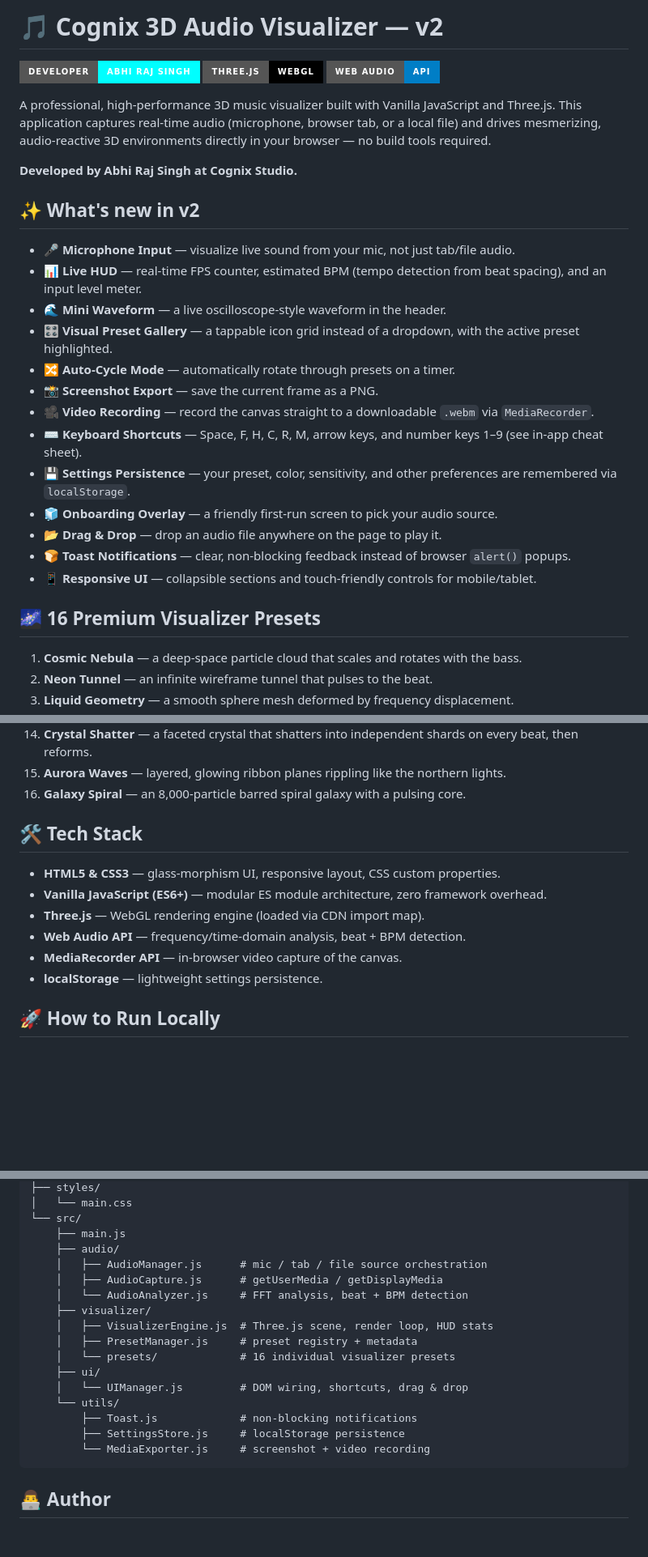
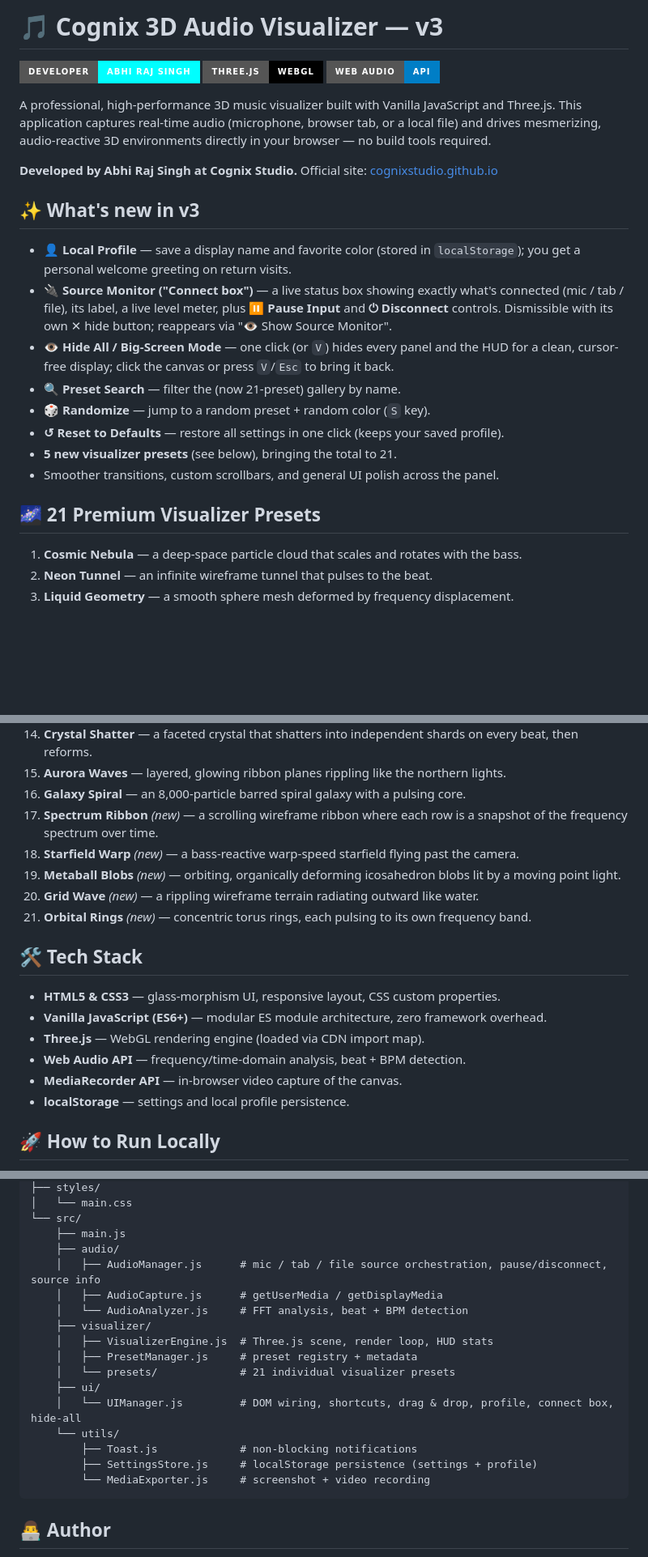
Before and after one commit to Abhiraj1121/music, a Markdown page: README.md, 3 parts joined by grey strips. Shown at 81% size. GitHub-like rendering; badges without logos; blank space fills up the shorter version.

````diff
--- a/README.md
+++ b/README.md
@@ -1,4 +1,4 @@
-# 🎵 Cognix 3D Audio Visualizer — v2
+# 🎵 Cognix 3D Audio Visualizer — v3
 
 ![Cognix Studio](https://img.shields.io/badge/Developer-Abhi%20Raj%20Singh-00ffff?style=for-the-badge&logo=codeigniter)
 ![Three.js](https://img.shields.io/badge/Three.js-WebGL-black?style=for-the-badge&logo=three.js)
@@ -7,24 +7,20 @@
 A professional, high-performance 3D music visualizer built with Vanilla JavaScript and Three.js. This application captures real-time audio (microphone, browser tab, or a local file) and drives mesmerizing, audio-reactive 3D environments directly in your browser — no build tools required.
 
 **Developed by Abhi Raj Singh at Cognix Studio.**
+Official site: [cognixstudio.github.io](https://cognixstudio.github.io/)
 
-## ✨ What's new in v2
+## ✨ What's new in v3
 
-- **🎤 Microphone Input** — visualize live sound from your mic, not just tab/file audio.
-- **📊 Live HUD** — real-time FPS counter, estimated BPM (tempo detection from beat spacing), and an input level meter.
-- **🌊 Mini Waveform** — a live oscilloscope-style waveform in the header.
-- **🎛️ Visual Preset Gallery** — a tappable icon grid instead of a dropdown, with the active preset highlighted.
-- **🔀 Auto-Cycle Mode** — automatically rotate through presets on a timer.
-- **📸 Screenshot Export** — save the current frame as a PNG.
-- **🎥 Video Recording** — record the canvas straight to a downloadable `.webm` via `MediaRecorder`.
-- **⌨️ Keyboard Shortcuts** — Space, F, H, C, R, M, arrow keys, and number keys 1–9 (see in-app cheat sheet).
-- **💾 Settings Persistence** — your preset, color, sensitivity, and other preferences are remembered via `localStorage`.
-- **🧊 Onboarding Overlay** — a friendly first-run screen to pick your audio source.
-- **📂 Drag & Drop** — drop an audio file anywhere on the page to play it.
-- **🍞 Toast Notifications** — clear, non-blocking feedback instead of browser `alert()` popups.
-- **📱 Responsive UI** — collapsible sections and touch-friendly controls for mobile/tablet.
+- **👤 Local Profile** — save a display name and favorite color (stored in `localStorage`); you get a personal welcome greeting on return visits.
+- **🔌 Source Monitor ("Connect box")** — a live status box showing exactly what's connected (mic / tab / file), its label, a live level meter, plus **⏸ Pause Input** and **⏻ Disconnect** controls. Dismissible with its own ✕ hide button; reappears via "👁️ Show Source Monitor".
+- **👁️ Hide All / Big-Screen Mode** — one click (or `V`) hides every panel and the HUD for a clean, cursor-free display; click the canvas or press `V`/`Esc` to bring it back.
+- **🔍 Preset Search** — filter the (now 21-preset) gallery by name.
+- **🎲 Randomize** — jump to a random preset + random color (`S` key).
+- **↺ Reset to Defaults** — restore all settings in one click (keeps your saved profile).
+- **5 new visualizer presets** (see below), bringing the total to 21.
+- Smoother transitions, custom scrollbars, and general UI polish across the panel.
 
-## 🌌 16 Premium Visualizer Presets
+## 🌌 21 Premium Visualizer Presets
 
 1. **Cosmic Nebula** — a deep-space particle cloud that scales and rotates with the bass.
 2. **Neon Tunnel** — an infinite wireframe tunnel that pulses to the beat.
@@ -42,6 +38,11 @@ A professional, high-performance 3D music visualizer built with Vanilla JavaScri
 14. **Crystal Shatter** — a faceted crystal that shatters into independent shards on every beat, then reforms.
 15. **Aurora Waves** — layered, glowing ribbon planes rippling like the northern lights.
 16. **Galaxy Spiral** — an 8,000-particle barred spiral galaxy with a pulsing core.
+17. **Spectrum Ribbon** *(new)* — a scrolling wireframe ribbon where each row is a snapshot of the frequency spectrum over time.
+18. **Starfield Warp** *(new)* — a bass-reactive warp-speed starfield flying past the camera.
+19. **Metaball Blobs** *(new)* — orbiting, organically deforming icosahedron blobs lit by a moving point light.
+20. **Grid Wave** *(new)* — a rippling wireframe terrain radiating outward like water.
+21. **Orbital Rings** *(new)* — concentric torus rings, each pulsing to its own frequency band.
 
 ## 🛠️ Tech Stack
 
@@ -50,7 +51,7 @@ A professional, high-performance 3D music visualizer built with Vanilla JavaScri
 - **Three.js** — WebGL rendering engine (loaded via CDN import map).
 - **Web Audio API** — frequency/time-domain analysis, beat + BPM detection.
 - **MediaRecorder API** — in-browser video capture of the canvas.
-- **localStorage** — lightweight settings persistence.
+- **localStorage** — settings and local profile persistence.
 
 ## 🚀 How to Run Locally
 
@@ -104,18 +112,18 @@ Brand assets live in `assets/` and were derived from the Cognix Studio logo with
 └── src/
     ├── main.js
     ├── audio/
-    │   ├── AudioManager.js      # mic / tab / file source orchestration
+    │   ├── AudioManager.js      # mic / tab / file source orchestration, pause/disconnect, source info
     │   ├── AudioCapture.js      # getUserMedia / getDisplayMedia
     │   └── AudioAnalyzer.js     # FFT analysis, beat + BPM detection
     ├── visualizer/
     │   ├── VisualizerEngine.js  # Three.js scene, render loop, HUD stats
     │   ├── PresetManager.js     # preset registry + metadata
-    │   └── presets/             # 16 individual visualizer presets
+    │   └── presets/             # 21 individual visualizer presets
     ├── ui/
-    │   └── UIManager.js         # DOM wiring, shortcuts, drag & drop
+    │   └── UIManager.js         # DOM wiring, shortcuts, drag & drop, profile, connect box, hide-all
     └── utils/
         ├── Toast.js             # non-blocking notifications
-        ├── SettingsStore.js     # localStorage persistence
+        ├── SettingsStore.js     # localStorage persistence (settings + profile)
         └── MediaExporter.js     # screenshot + video recording
 ```
 
````
Also changed, not shown: other parts of README.md (+7 -0 lines).
